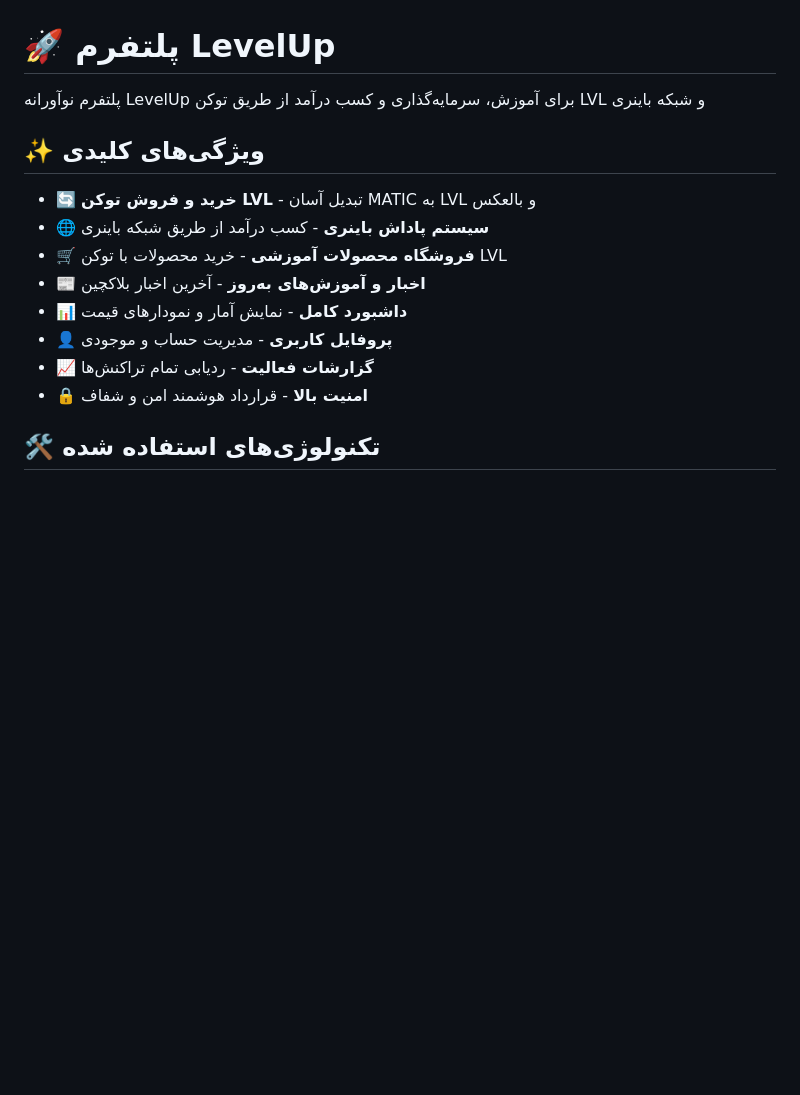
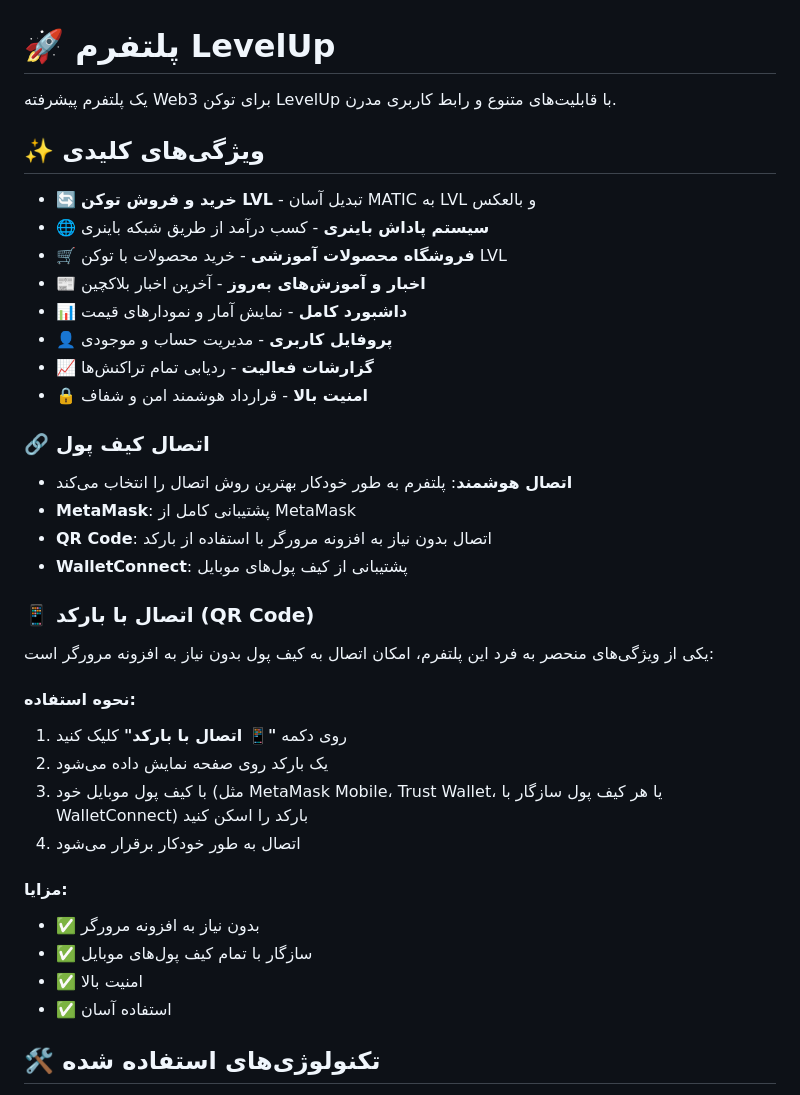
Before and after one commit to eghbal04/FIRSTPROGECT, a Markdown page: README.md, the part around the change. Drawn GitHub-style; blank space fills up the shorter version.

Commit message:
Update README with QR code connection documentation - به‌روزرسانی README با مستندات اتصال بارکد

```diff
--- a/README.md
+++ b/README.md
@@ -1,6 +1,6 @@
 # 🚀 پلتفرم LevelUp
 
-پلتفرم نوآورانه LevelUp برای آموزش، سرمایه‌گذاری و کسب درآمد از طریق توکن LVL و شبکه باینری
+یک پلتفرم پیشرفته Web3 برای توکن LevelUp با قابلیت‌های متنوع و رابط کاربری مدرن.
 
 ## ✨ ویژگی‌های کلیدی
 
@@ -12,6 +12,27 @@
 - 👤 **پروفایل کاربری** - مدیریت حساب و موجودی
 - 📈 **گزارشات فعالیت** - ردیابی تمام تراکنش‌ها
 - 🔒 **امنیت بالا** - قرارداد هوشمند امن و شفاف
+
+### 🔗 اتصال کیف پول
+- **اتصال هوشمند**: پلتفرم به طور خودکار بهترین روش اتصال را انتخاب می‌کند
+- **MetaMask**: پشتیبانی کامل از MetaMask
+- **QR Code**: اتصال بدون نیاز به افزونه مرورگر با استفاده از بارکد
+- **WalletConnect**: پشتیبانی از کیف پول‌های موبایل
+
+### 📱 اتصال با بارکد (QR Code)
+یکی از ویژگی‌های منحصر به فرد این پلتفرم، امکان اتصال به کیف پول بدون نیاز به افزونه مرورگر است:
+
+#### نحوه استفاده:
+1. روی دکمه **"📱 اتصال با بارکد"** کلیک کنید
+2. یک بارکد روی صفحه نمایش داده می‌شود
+3. با کیف پول موبایل خود (مثل MetaMask Mobile، Trust Wallet، یا هر کیف پول سازگار با WalletConnect) بارکد را اسکن کنید
+4. اتصال به طور خودکار برقرار می‌شود
+
+#### مزایا:
+- ✅ بدون نیاز به افزونه مرورگر
+- ✅ سازگار با تمام کیف پول‌های موبایل
+- ✅ امنیت بالا
+- ✅ استفاده آسان
 
 ## 🛠️ تکنولوژی‌های استفاده شده
 
```
